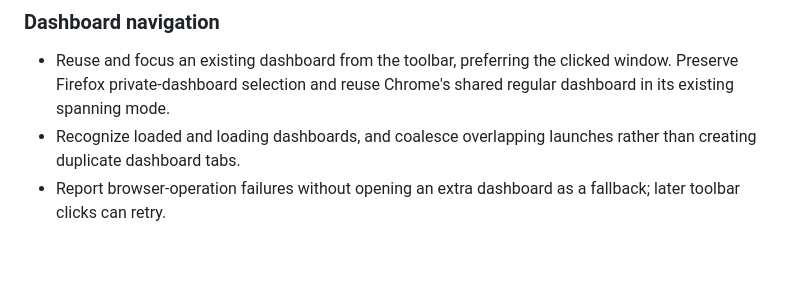
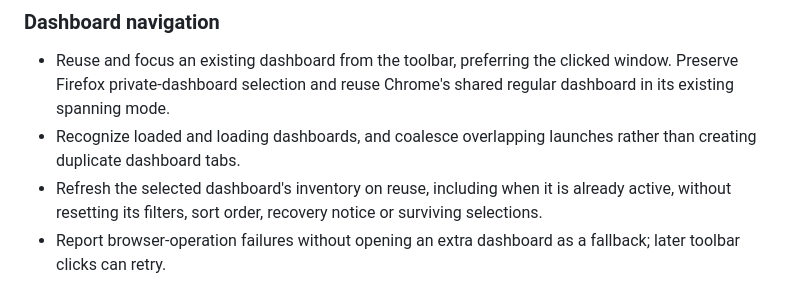
Before and after one commit to AlbertoOS/tab-triage-dashboard, a Markdown page: CHANGELOG.md, the part around the change. GitHub-like rendering; blank space fills up the shorter version.

```diff
--- a/CHANGELOG.md
+++ b/CHANGELOG.md
@@ -10,6 +10,7 @@ See [GitHub Releases](https://github.com/AlbertoOS/tab-triage-dashboard/releases
 
 - Reuse and focus an existing dashboard from the toolbar, preferring the clicked window. Preserve Firefox private-dashboard selection and reuse Chrome's shared regular dashboard in its existing spanning mode.
 - Recognize loaded and loading dashboards, and coalesce overlapping launches rather than creating duplicate dashboard tabs.
+- Refresh the selected dashboard's inventory on reuse, including when it is already active, without resetting its filters, sort order, recovery notice or surviving selections.
 - Report browser-operation failures without opening an extra dashboard as a fallback; later toolbar clicks can retry.
 
 ## [1.4.4](https://github.com/AlbertoOS/tab-triage-dashboard/releases/tag/v1.4.4) — 2026-11-04
```
Also changed, not shown: README.md (+1 -1 lines).
